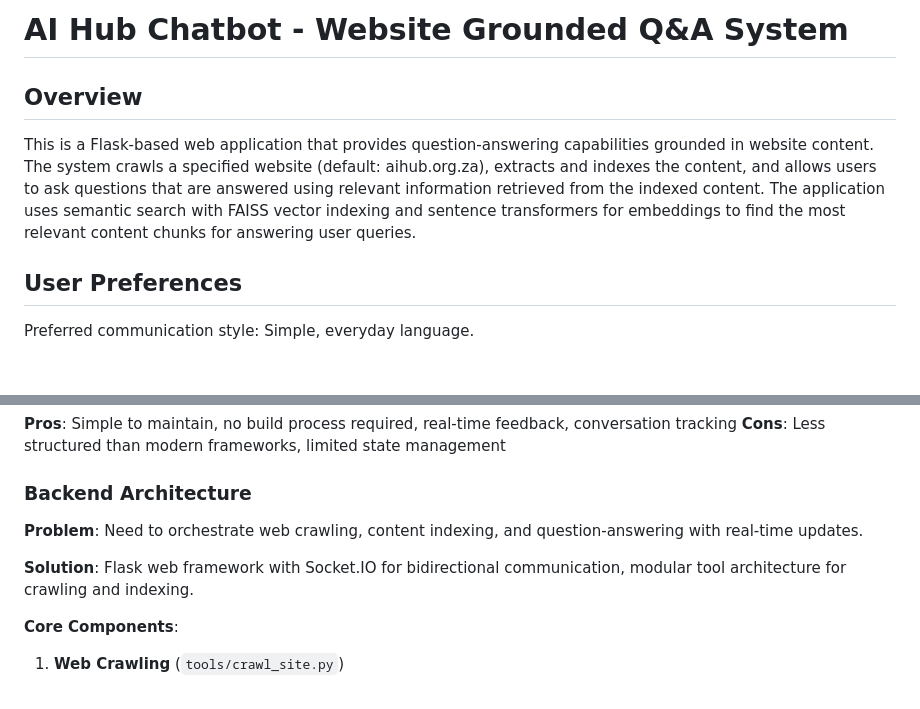
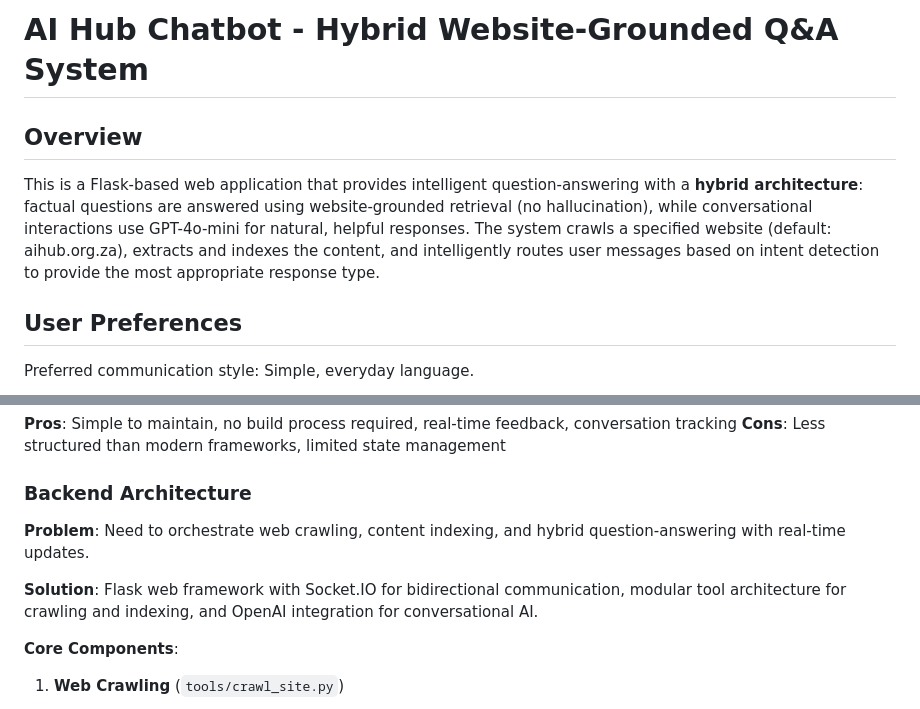
Before and after one commit to happycomputing/IntelliBot, a Markdown page: replit.md, 2 parts joined by grey strips. GitHub-like rendering; blank space fills up the shorter version.

```diff
--- a/replit.md
+++ b/replit.md
@@ -1,8 +1,8 @@
-# AI Hub Chatbot - Website Grounded Q&A System
+# AI Hub Chatbot - Hybrid Website-Grounded Q&A System
 
 ## Overview
 
-This is a Flask-based web application that provides question-answering capabilities grounded in website content. The system crawls a specified website (default: aihub.org.za), extracts and indexes the content, and allows users to ask questions that are answered using relevant information retrieved from the indexed content. The application uses semantic search with FAISS vector indexing and sentence transformers for embeddings to find the most relevant content chunks for answering user queries.
+This is a Flask-based web application that provides intelligent question-answering with a **hybrid architecture**: factual questions are answered using website-grounded retrieval (no hallucination), while conversational interactions use GPT-4o-mini for natural, helpful responses. The system crawls a specified website (default: aihub.org.za), extracts and indexes the content, and intelligently routes user messages based on intent detection to provide the most appropriate response type.
 
 ## User Preferences
 
@@ -38,9 +38,9 @@ Preferred communication style: Simple, everyday language.
 
 ### Backend Architecture
 
-**Problem**: Need to orchestrate web crawling, content indexing, and question-answering with real-time updates.
+**Problem**: Need to orchestrate web crawling, content indexing, and hybrid question-answering with real-time updates.
 
-**Solution**: Flask web framework with Socket.IO for bidirectional communication, modular tool architecture for crawling and indexing.
+**Solution**: Flask web framework with Socket.IO for bidirectional communication, modular tool architecture for crawling and indexing, and OpenAI integration for conversational AI.
 
 **Core Components**:
 
```
Also changed, not shown: other parts of replit.md (+33 -6 lines).
